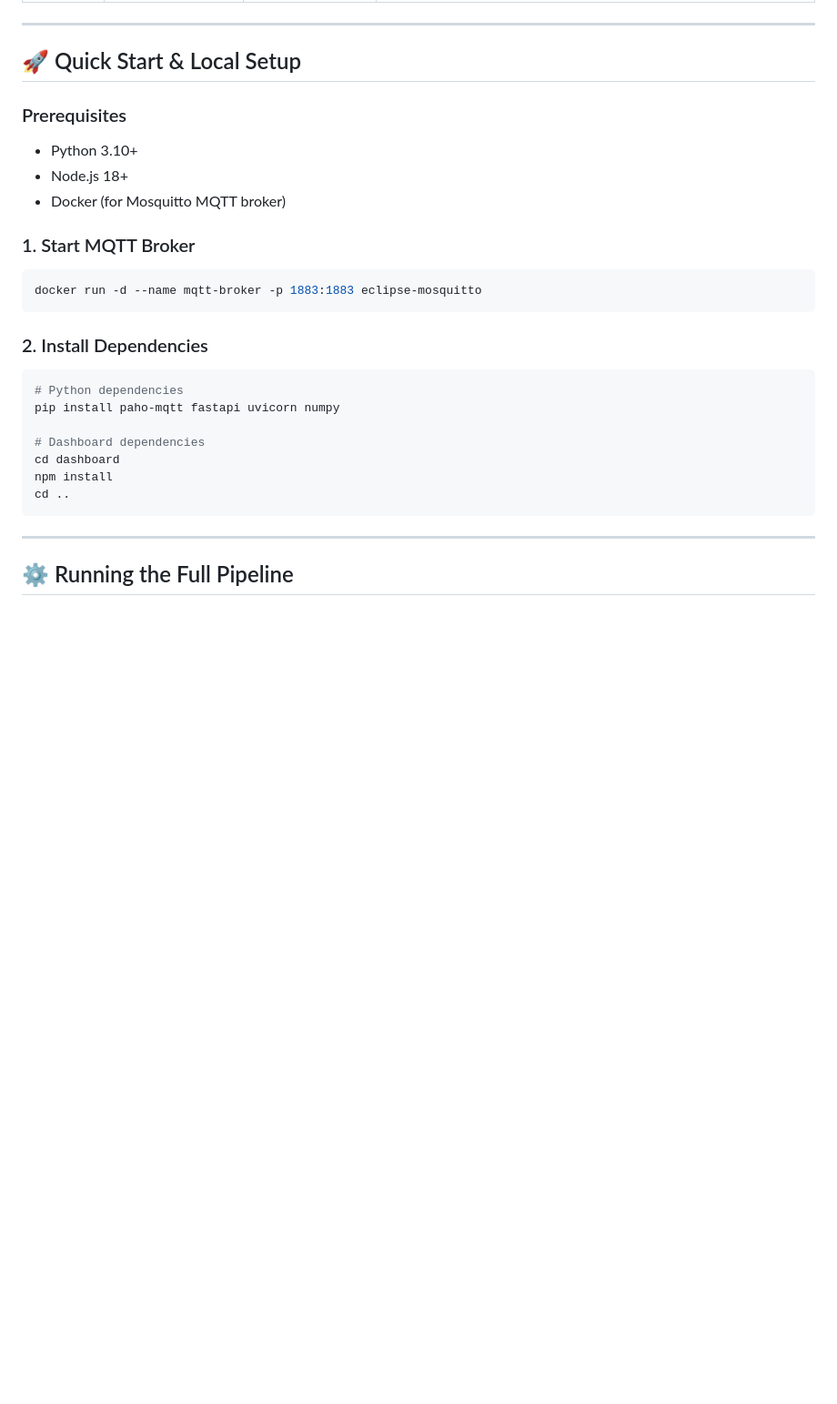
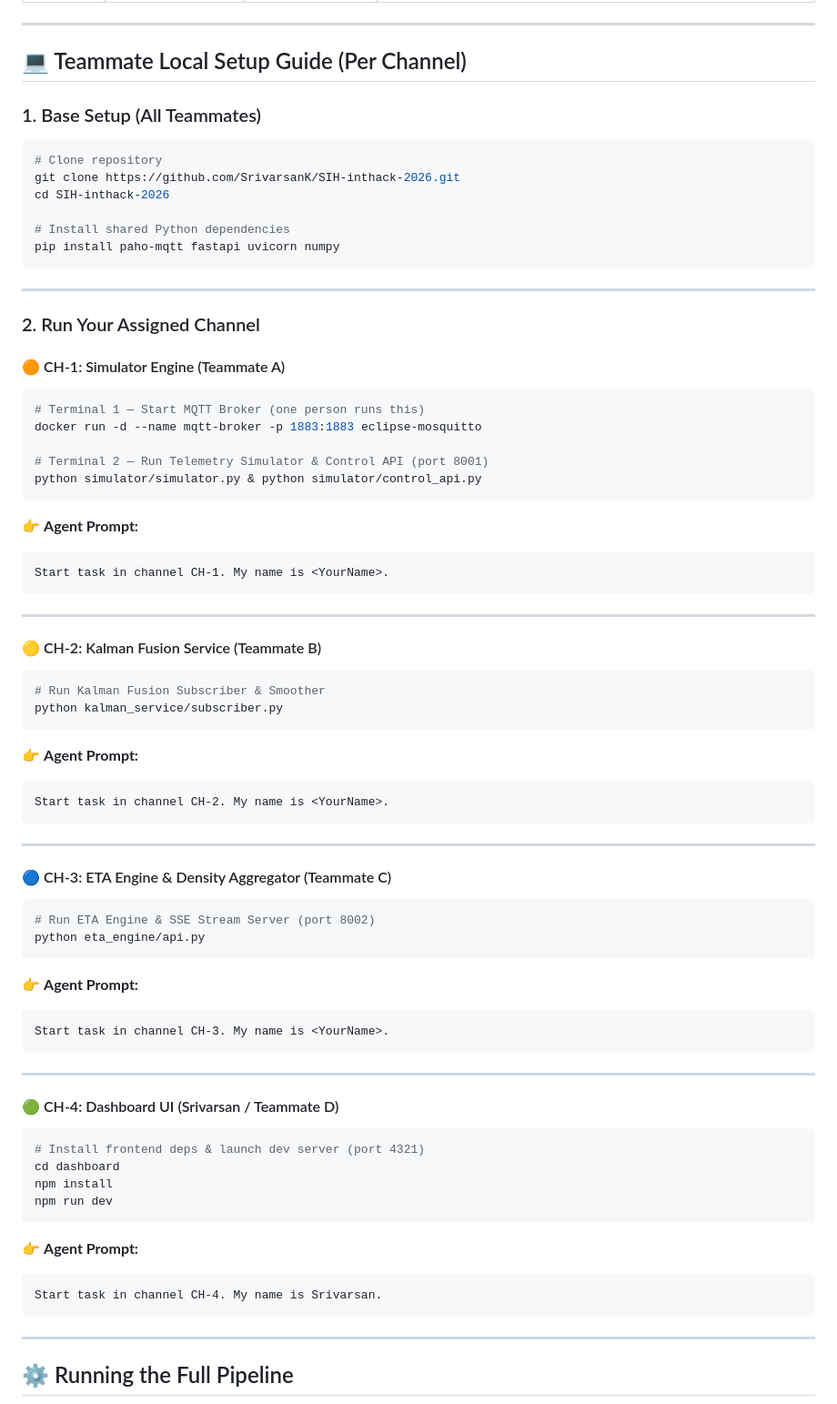
Before and after one commit to SrivarsanK/SIH-inthack-2026, a Markdown page: README.md, the part around the change. Shown at 91% size. Drawn GitHub-style; blank space fills up the shorter version.

Commit message:
docs: add per-channel teammate setup guide to README.md

````diff
--- a/README.md
+++ b/README.md
@@ -91,27 +91,71 @@ stateDiagram-v2
 
 ---
 
-## 🚀 Quick Start & Local Setup
+## 💻 Teammate Local Setup Guide (Per Channel)
 
-### Prerequisites
-- Python 3.10+
-- Node.js 18+
-- Docker (for Mosquitto MQTT broker)
+### 1. Base Setup (All Teammates)
+```bash
+# Clone repository
+git clone https://github.com/SrivarsanK/SIH-inthack-2026.git
+cd SIH-inthack-2026
 
-### 1. Start MQTT Broker
-```bash
-docker run -d --name mqtt-broker -p 1883:1883 eclipse-mosquitto
+# Install shared Python dependencies
+pip install paho-mqtt fastapi uvicorn numpy
 ```
 
-### 2. Install Dependencies
+---
+
+### 2. Run Your Assigned Channel
+
+#### 🟠 CH-1: Simulator Engine (Teammate A)
 ```bash
-# Python dependencies
-pip install paho-mqtt fastapi uvicorn numpy
+# Terminal 1 — Start MQTT Broker (one person runs this)
+docker run -d --name mqtt-broker -p 1883:1883 eclipse-mosquitto
 
-# Dashboard dependencies
+# Terminal 2 — Run Telemetry Simulator & Control API (port 8001)
+python simulator/simulator.py & python simulator/control_api.py
+```
+👉 **Agent Prompt:**
+```text
+Start task in channel CH-1. My name is <YourName>.
+```
+
+---
+
+#### 🟡 CH-2: Kalman Fusion Service (Teammate B)
+```bash
+# Run Kalman Fusion Subscriber & Smoother
+python kalman_service/subscriber.py
+```
+👉 **Agent Prompt:**
+```text
+Start task in channel CH-2. My name is <YourName>.
+```
+
+---
+
+#### 🔵 CH-3: ETA Engine & Density Aggregator (Teammate C)
+```bash
+# Run ETA Engine & SSE Stream Server (port 8002)
+python eta_engine/api.py
+```
+👉 **Agent Prompt:**
+```text
+Start task in channel CH-3. My name is <YourName>.
+```
+
+---
+
+#### 🟢 CH-4: Dashboard UI (Srivarsan / Teammate D)
+```bash
+# Install frontend deps & launch dev server (port 4321)
 cd dashboard
 npm install
-cd ..
+npm run dev
+```
+👉 **Agent Prompt:**
+```text
+Start task in channel CH-4. My name is Srivarsan.
 ```
 
 ---
````
